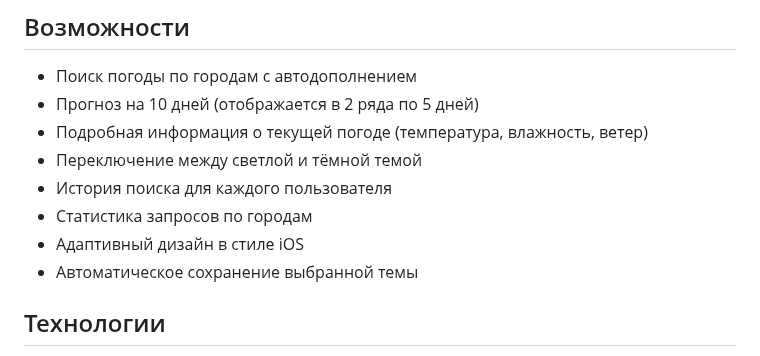
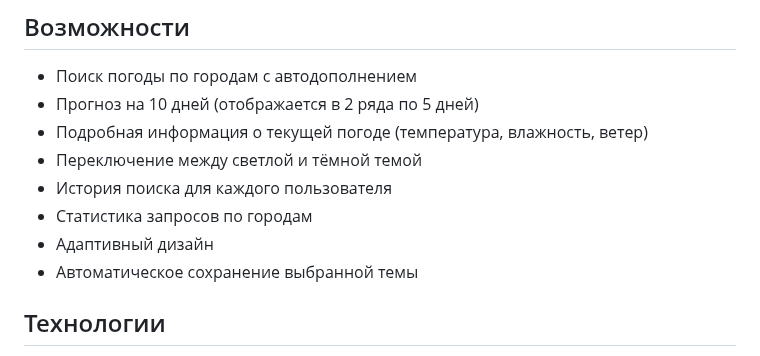
Before and after one commit to DjoLenMark/weather_app, a Markdown page: README.md, the part around the change. Drawn GitHub-style.

```diff
--- a/README.md
+++ b/README.md
@@ -10,7 +10,7 @@
 - Переключение между светлой и тёмной темой
 - История поиска для каждого пользователя
 - Статистика запросов по городам
-- Адаптивный дизайн в стиле iOS
+- Адаптивный дизайн
 - Автоматическое сохранение выбранной темы
 
 ## Технологии
```
